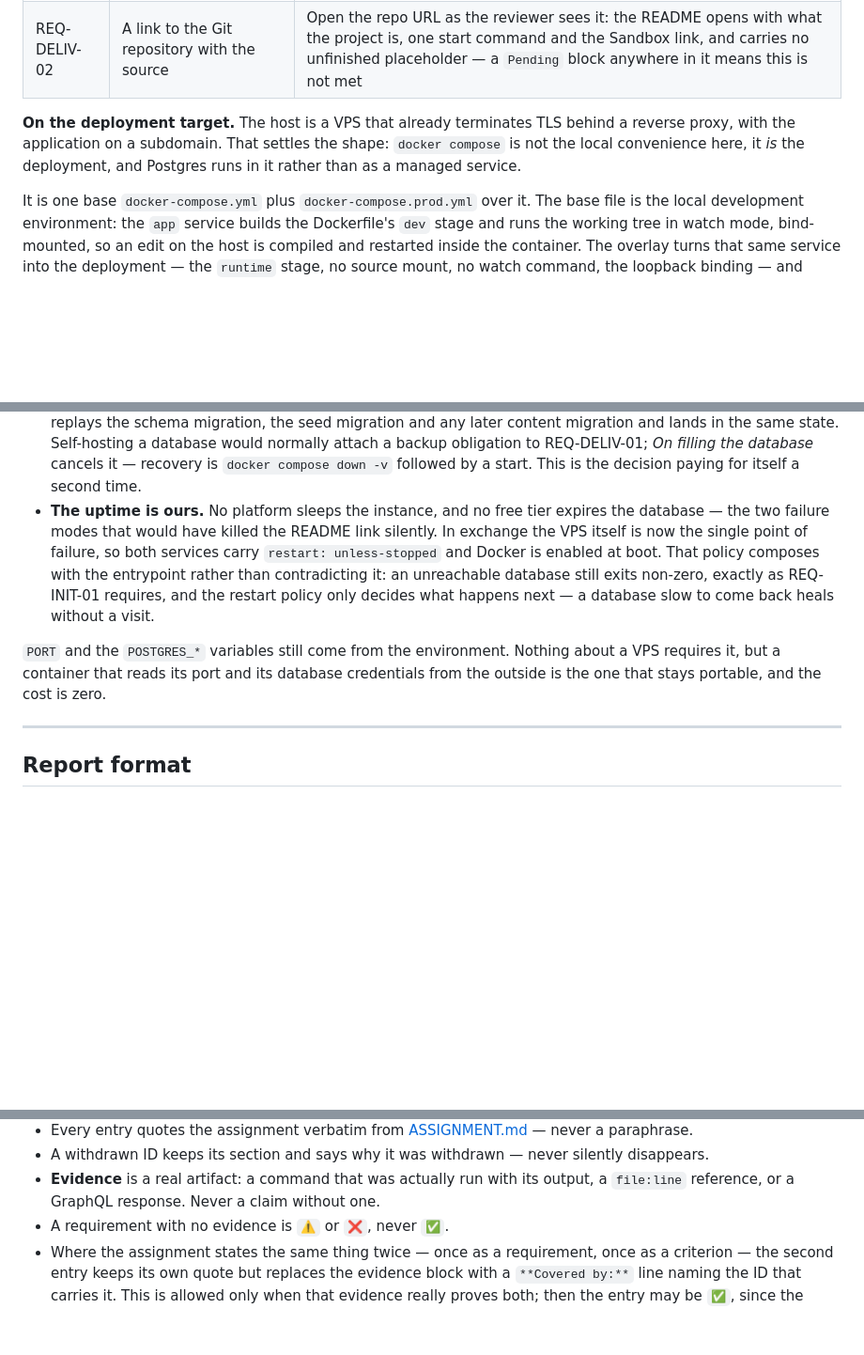
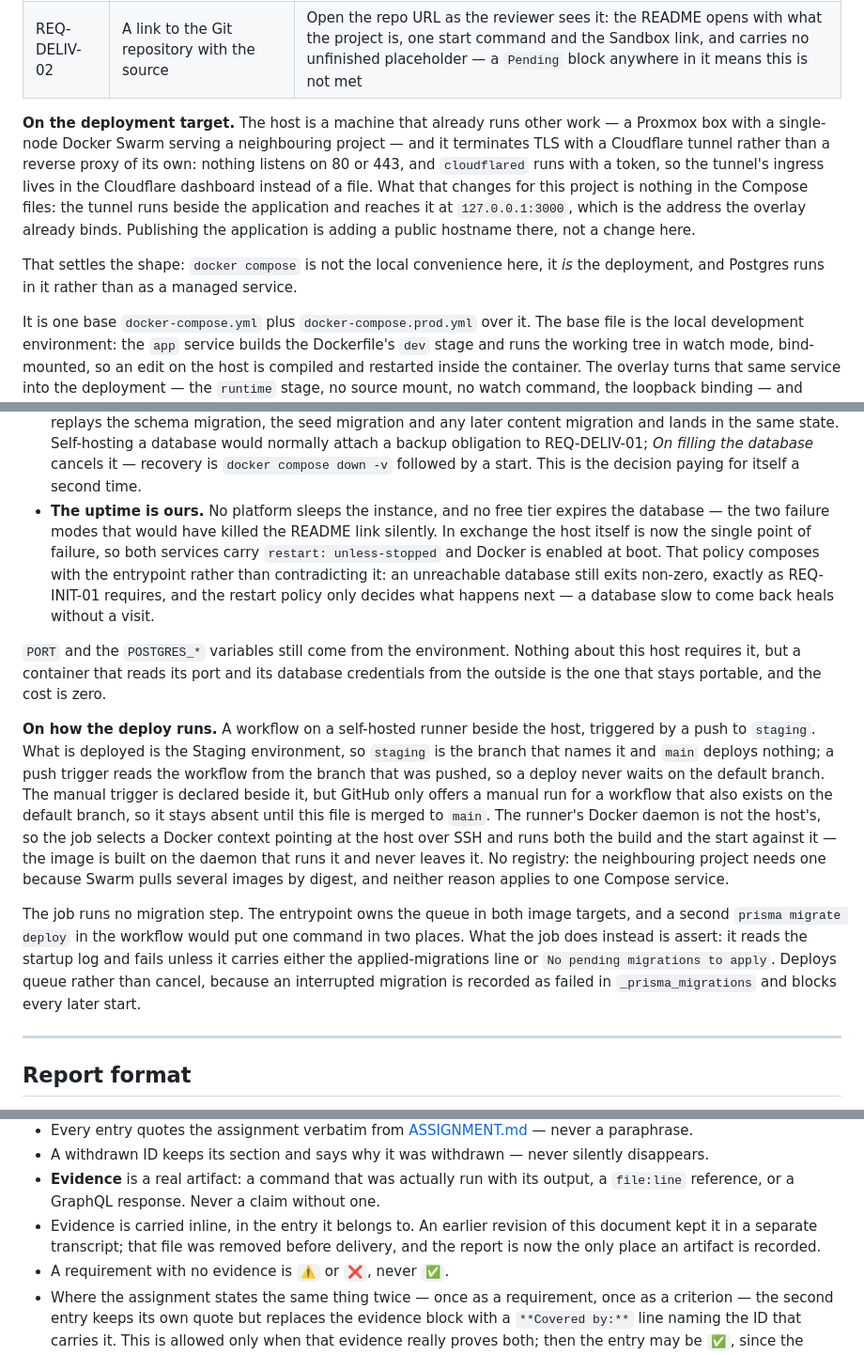
Before and after one commit to anatolyshipitsyn/digital-business-card, a Markdown page: docs/requirements/REQUIREMENTS.md, 3 parts joined by grey strips. Shown at 94% size. Rendered like a GitHub page; blank space fills up the shorter version.

Commit message:
docs: record the M6 decisions
The host is not the VPS-behind-a-reverse-proxy this document assumed: it is a
Proxmox machine already running a neighbouring stack, terminating TLS with a
Cloudflare tunnel that reaches the application at the loopback address the
overlay already binds. Publishing is a dashboard action rather than a change
here.

The deploy runs from a self-hosted runner whose Docker daemon is not the
host's, crossing that gap with a context rather than a registry, and asserts
the entrypoint applied the queue rather than applying it a second time. It is
triggered by a push to `staging`, since what it deploys is the Staging
environment.

The roadmap records M6 as open: the compliance report is not written yet, and
the two delivery criteria wait on the deploy and on the merge.

```diff
--- a/docs/requirements/REQUIREMENTS.md
+++ b/docs/requirements/REQUIREMENTS.md
@@ -711,9 +711,16 @@ is a single profile, and the parameters it would carry are that profile's own da
 | REQ-DELIV-01 | A link to the project, for viewing | Read as a running instance, since REQ-DELIV-02 already covers the source: open the URL from a clean browser session; Sandbox loads and the REQ-API-03 query returns data |
 | REQ-DELIV-02 | A link to the Git repository with the source | Open the repo URL as the reviewer sees it: the README opens with what the project is, one start command and the Sandbox link, and carries no unfinished placeholder — a `Pending` block anywhere in it means this is not met |
 
-**On the deployment target.** The host is a VPS that already terminates TLS behind a reverse proxy,
-with the application on a subdomain. That settles the shape: `docker compose` is not the local
-convenience here, it *is* the deployment, and Postgres runs in it rather than as a managed service.
+**On the deployment target.** The host is a machine that already runs other work — a Proxmox box
+with a single-node Docker Swarm serving a neighbouring project — and it terminates TLS with a
+Cloudflare tunnel rather than a reverse proxy of its own: nothing listens on 80 or 443, and
+`cloudflared` runs with a token, so the tunnel's ingress lives in the Cloudflare dashboard instead
+of a file. What that changes for this project is nothing in the Compose files: the tunnel runs
+beside the application and reaches it at `127.0.0.1:3000`, which is the address the overlay already
+binds. Publishing the application is adding a public hostname there, not a change here.
+
+That settles the shape: `docker compose` is not the local convenience here, it *is* the deployment,
+and Postgres runs in it rather than as a managed service.
 
 It is one base `docker-compose.yml` plus `docker-compose.prod.yml` over it. The base file is the
 local development environment: the `app` service builds the Dockerfile's `dev` stage and runs the
@@ -799,15 +806,31 @@ Three consequences follow, and they are the reason this is not a last step.
   REQ-DELIV-01; *On filling the database* cancels it — recovery is `docker compose down -v` followed
   by a start. This is the decision paying for itself a second time.
 - **The uptime is ours.** No platform sleeps the instance, and no free tier expires the database —
-  the two failure modes that would have killed the README link silently. In exchange the VPS itself
+  the two failure modes that would have killed the README link silently. In exchange the host itself
   is now the single point of failure, so both services carry `restart: unless-stopped` and Docker is
   enabled at boot. That policy composes with the entrypoint rather than contradicting it: an
   unreachable database still exits non-zero, exactly as REQ-INIT-01 requires, and the restart policy
   only decides what happens next — a database slow to come back heals without a visit.
 
-`PORT` and the `POSTGRES_*` variables still come from the environment. Nothing about a VPS requires
-it, but a container that reads its port and its database credentials from the outside is the one that
-stays portable, and the cost is zero.
+`PORT` and the `POSTGRES_*` variables still come from the environment. Nothing about this host
+requires it, but a container that reads its port and its database credentials from the outside is the
+one that stays portable, and the cost is zero.
+
+**On how the deploy runs.** A workflow on a self-hosted runner beside the host, triggered by a push
+to `staging`. What is deployed is the Staging environment, so `staging` is the branch that names it
+and `main` deploys nothing; a push trigger reads the workflow from the branch that was pushed, so a
+deploy never waits on the default branch. The manual trigger is declared beside it, but GitHub only
+offers a manual run for a workflow that also exists on the default branch, so it stays absent until
+this file is merged to `main`. The runner's Docker daemon is not the host's, so the job selects a Docker
+context pointing at the host over SSH and runs both the build and the start against it — the image
+is built on the daemon that runs it and never leaves it. No registry: the neighbouring project needs
+one because Swarm pulls several images by digest, and neither reason applies to one Compose service.
+
+The job runs no migration step. The entrypoint owns the queue in both image targets, and a second
+`prisma migrate deploy` in the workflow would put one command in two places. What the job does
+instead is assert: it reads the startup log and fails unless it carries either the applied-migrations
+line or `No pending migrations to apply`. Deploys queue rather than cancel, because an interrupted
+migration is recorded as failed in `_prisma_migrations` and blocks every later start.
 
 ---
 
@@ -835,6 +858,9 @@ Rules for the report:
 - A withdrawn ID keeps its section and says why it was withdrawn — never silently disappears.
 - **Evidence** is a real artifact: a command that was actually run with its output, a `file:line`
   reference, or a GraphQL response. Never a claim without one.
+- Evidence is carried inline, in the entry it belongs to. An earlier revision of this document kept
+  it in a separate transcript; that file was removed before delivery, and the report is now the only
+  place an artifact is recorded.
 - A requirement with no evidence is `⚠️` or `❌`, never `✅`.
 - Where the assignment states the same thing twice — once as a requirement, once as a criterion —
   the second entry keeps its own quote but replaces the evidence block with a `**Covered by:**` line
```
Also changed, not shown: other parts of docs/requirements/REQUIREMENTS.md (+1 -1 lines), ROADMAP.md (+5 -3 lines).
